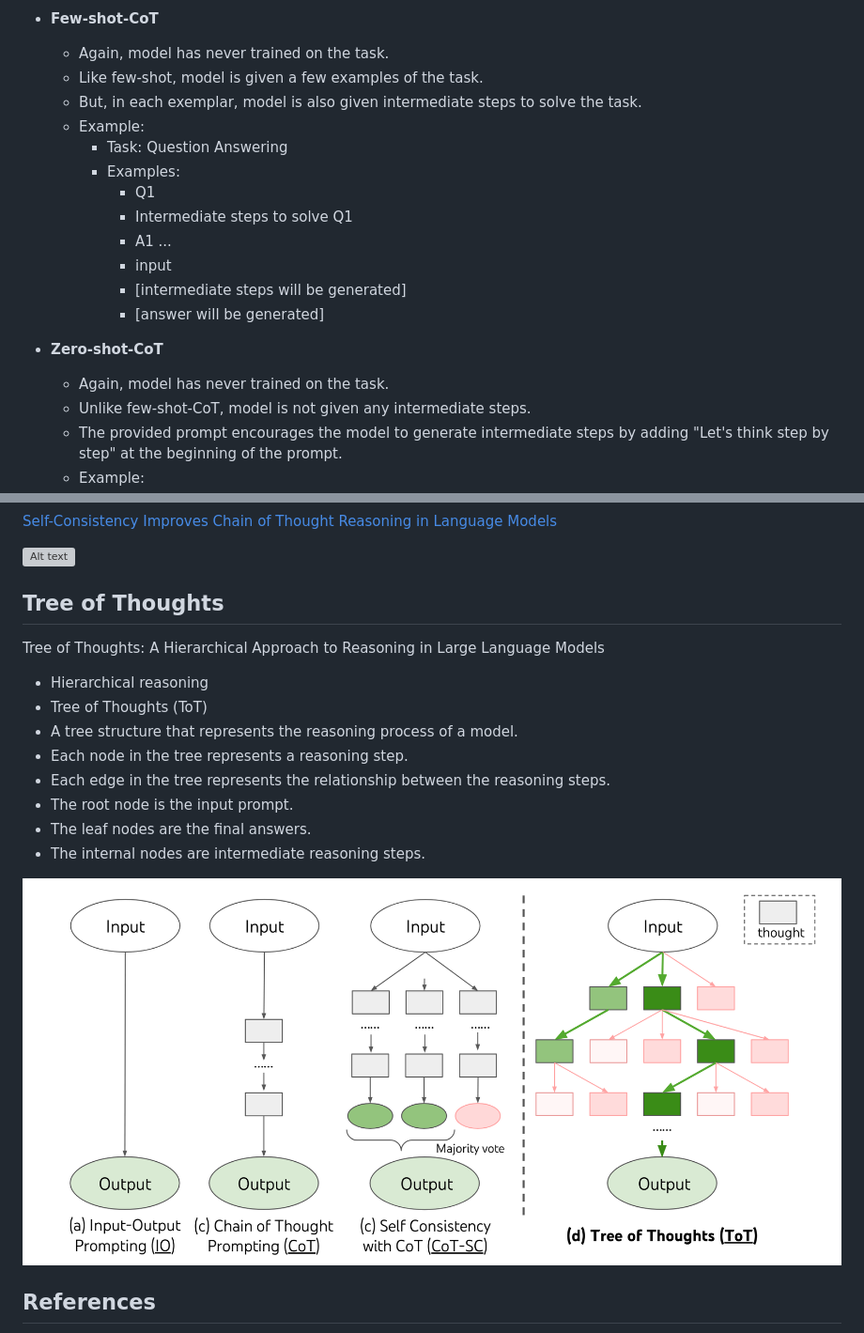
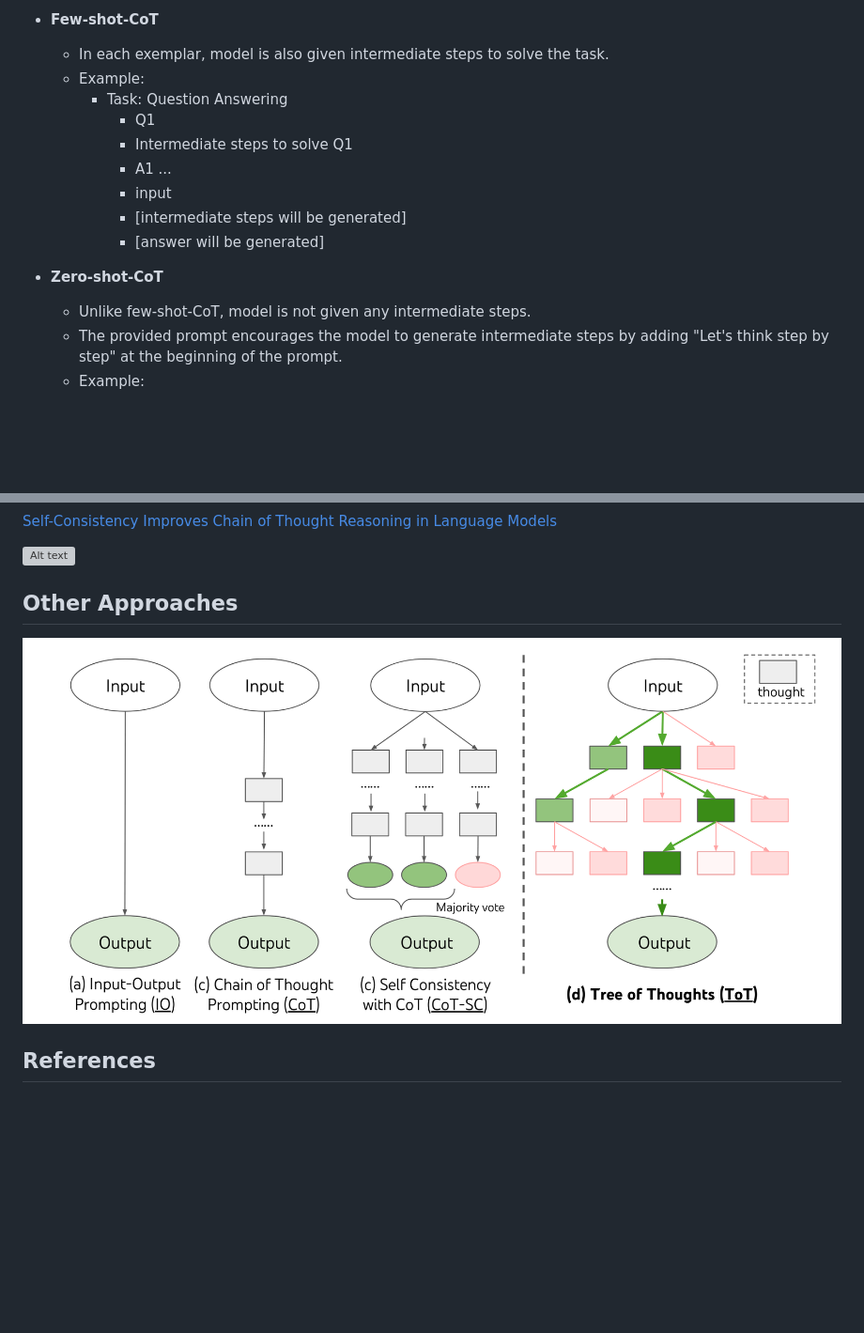
Before and after one commit to mohsenhariri/reasoning, a Markdown page: CoT.md, 2 parts joined by grey strips. Shown at 94% size. Rendered like a GitHub page; blank space fills up the shorter version; grey boxes are pictures that could not be loaded.

```diff
--- a/CoT.md
+++ b/CoT.md
@@ -52,12 +55,9 @@ Contribution
 
 
 - **Few-shot-CoT**
-    - Again, model has never trained on the task.
-    - Like few-shot, model is given a few examples of the task.
-    - But, in each exemplar, model is also given intermediate steps to solve the task.
+    - In each exemplar, model is also given intermediate steps to solve the task.
     - Example:
         - Task: Question Answering
-        - Examples:
             - Q1
             - Intermediate steps to solve Q1
             - A1
@@ -68,7 +68,6 @@ Contribution
 
 
 - **Zero-shot-CoT**
-    - Again, model has never trained on the task.
     - Unlike few-shot-CoT, model is not given any intermediate steps.
     - The provided prompt encourages the model to generate intermediate steps by adding "Let's think step by step" at the beginning of the prompt.
     - Example:
@@ -198,22 +198,8 @@ answered subquestions and generated solutions, and (3) the question to be answer
 
 
 
-## Tree of Thoughts
-
-Tree of Thoughts: A Hierarchical Approach to Reasoning in Large Language Models
-
-- Hierarchical reasoning
-- Tree of Thoughts (ToT)
-- A tree structure that represents the reasoning process of a model.
-- Each node in the tree represents a reasoning step.
-- Each edge in the tree represents the relationship between the reasoning steps.
-- The root node is the input prompt.
-- The leaf nodes are the final answers.
-- The internal nodes are intermediate reasoning steps.
-
-
-
-<img src="./CoT/image-10.png" alt="Alt text" style="width:40%; height:auto; display:block; margin-left:auto; margin-right:auto;">
+## Other Approaches
+<img src="./CoT/image-10.png" alt="Alt text" style="width:80%; height:auto; display:block; margin-left:auto; margin-right:auto;">
 
 
 
```
Also changed, not shown: other parts of CoT.md (+12 -8 lines).
